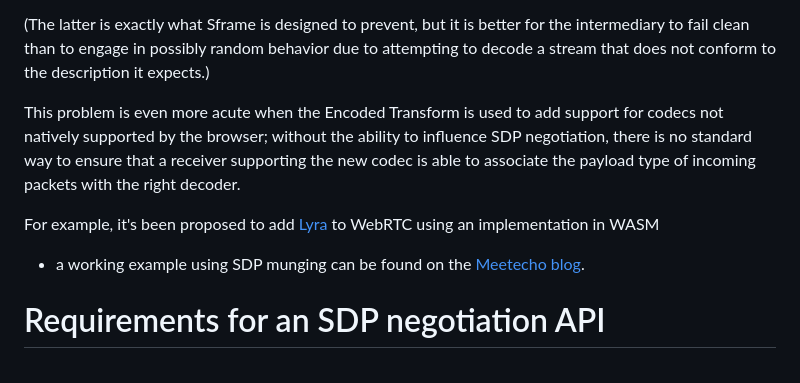
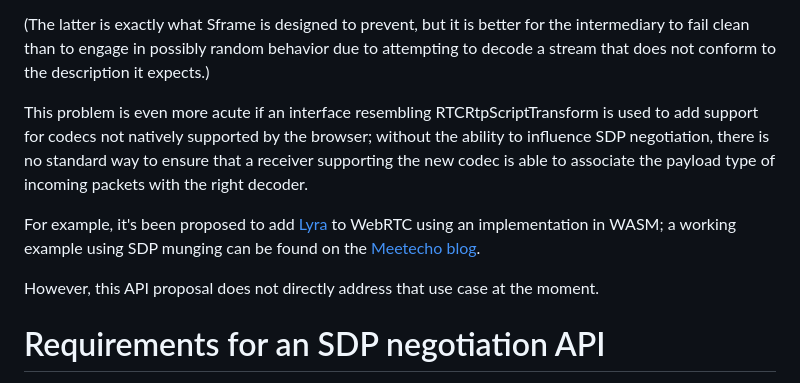
Before and after one commit to w3c/webrtc-encoded-transform, a Markdown page: sdp-explainer.md, the part around one of its changes. Drawn GitHub-style.

```diff
--- a/sdp-explainer.md
+++ b/sdp-explainer.md
@@ -6,11 +6,12 @@ This creates a problem, in that when an encoded transform is applied on the send
 
 (The latter is exactly what Sframe is designed to prevent, but it is better for the intermediary to fail clean than to engage in possibly random behavior due to attempting to decode a stream that does not conform to the description it expects.)
 
-This problem is even more acute when the Encoded Transform is used to add support for codecs not natively supported by the browser; without the ability to influence SDP negotiation, there is no standard way to ensure that a receiver supporting the new codec is able to associate the payload type of incoming packets with the right decoder.
+This problem is even more acute if an interface resembling RTCRtpScriptTransform is used to add support for codecs not natively supported by the browser; without the ability to influence SDP negotiation, there is no standard way to ensure that a receiver supporting the new codec is able to associate the payload type of incoming packets with the right decoder.
 
-For example, it's been proposed to add [Lyra](https://github.com/google/lyra) to WebRTC using an implementation in WASM
-- a working example using SDP munging can be found on the
+For example, it's been proposed to add [Lyra](https://github.com/google/lyra) to WebRTC using an implementation in WASM; a working example using SDP munging can be found on the
 [Meetecho blog](https://www.meetecho.com/blog/playing-with-lyra/).
+
+However, this API proposal does not directly address that use case at the moment.
 
 # Requirements for an SDP negotiation API
 The following things need to be available on such an API:
```
Also changed, not shown: other parts of sdp-explainer.md (+57 -18 lines).
